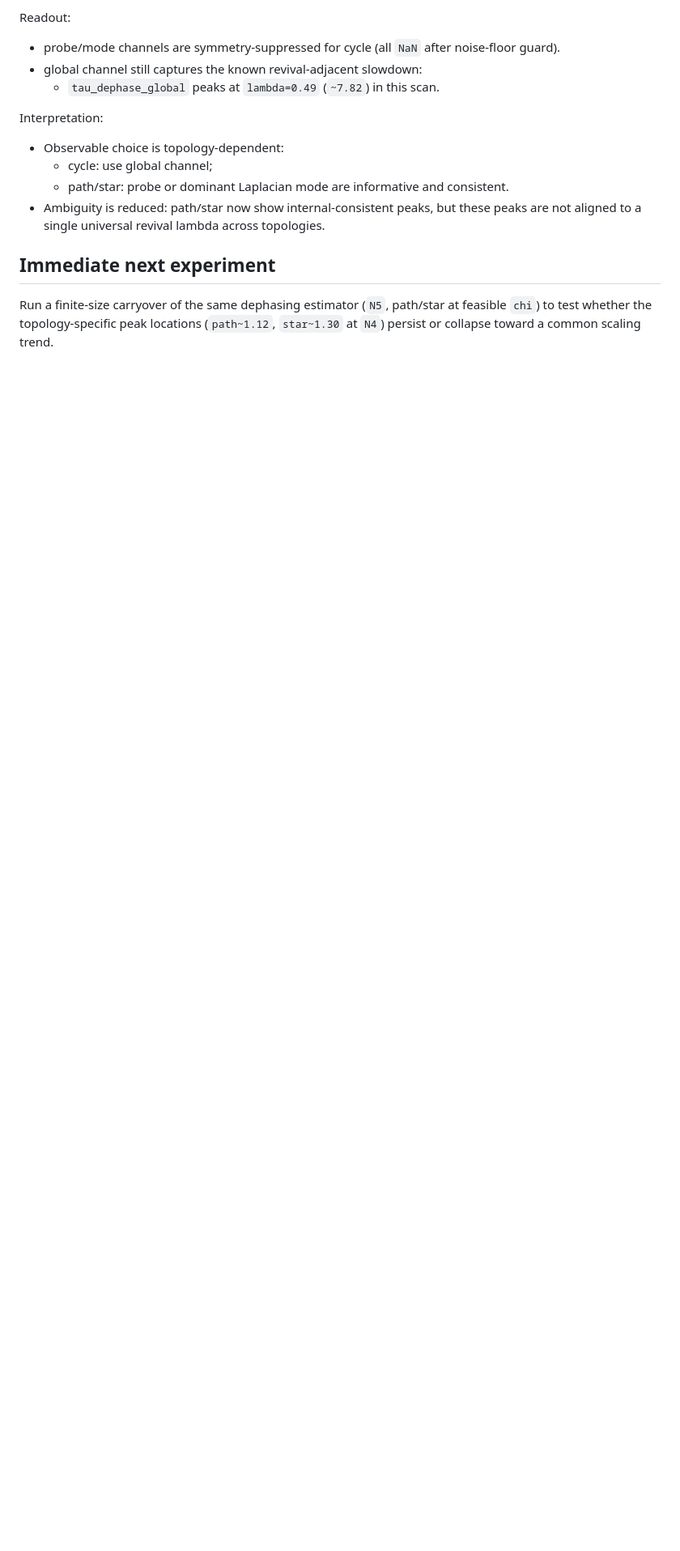
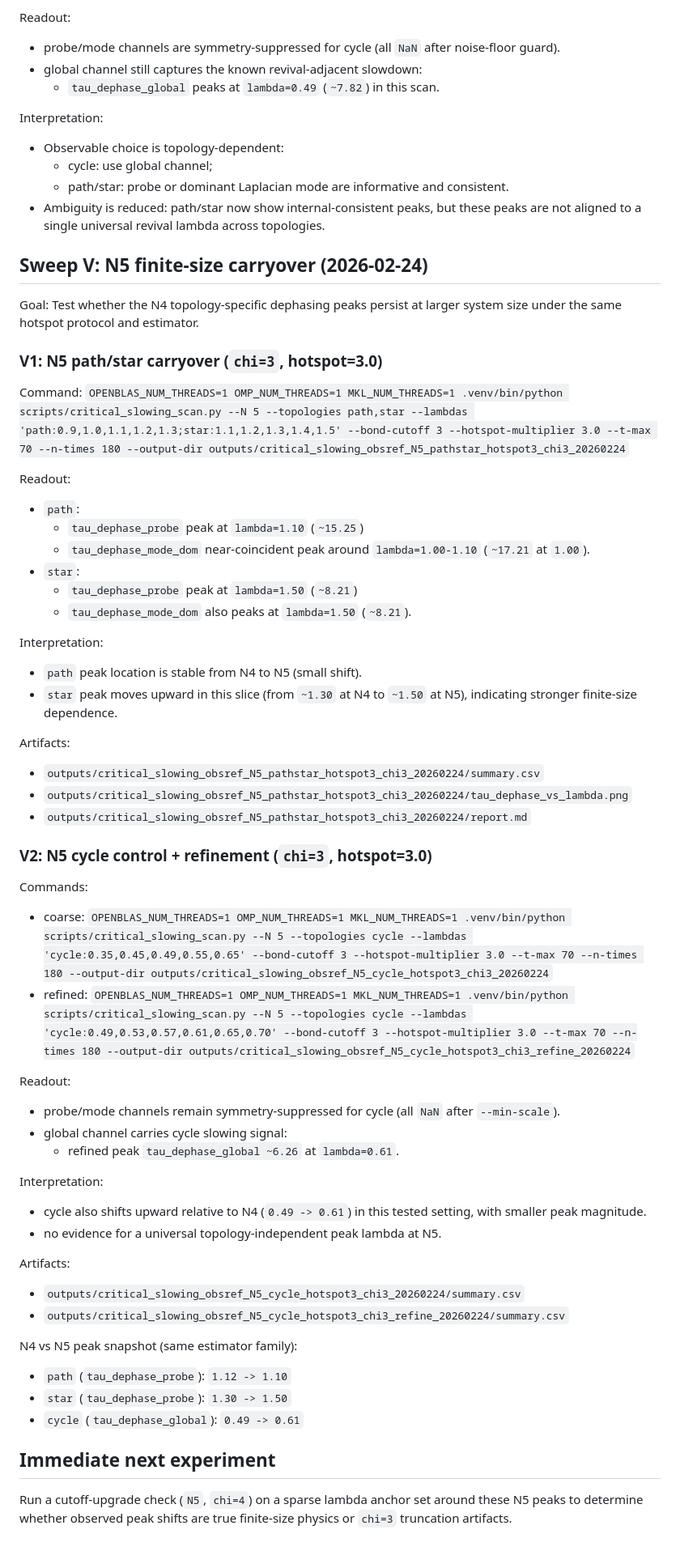
Before and after one commit to warrofua/qca_test_qatnu, a Markdown page: docs/decision_log_20260223_v3over9000.md, the part around the change. Shown at 81% size. Rendered like a GitHub page; blank space fills up the shorter version.

Commit message:
Add N5 critical-slowing carryover and cycle refinement results

```diff
--- a/docs/decision_log_20260223_v3over9000.md
+++ b/docs/decision_log_20260223_v3over9000.md
@@ -415,5 +415,55 @@ Interpretation:
   - path/star: probe or dominant Laplacian mode are informative and consistent.
 - Ambiguity is reduced: path/star now show internal-consistent peaks, but these peaks are not aligned to a single universal revival lambda across topologies.
 
+## Sweep V: N5 finite-size carryover (2026-02-24)
+Goal:
+Test whether the N4 topology-specific dephasing peaks persist at larger system size under the same hotspot protocol and estimator.
+
+### V1: N5 path/star carryover (`chi=3`, hotspot=3.0)
+Command:
+`OPENBLAS_NUM_THREADS=1 OMP_NUM_THREADS=1 MKL_NUM_THREADS=1 .venv/bin/python scripts/critical_slowing_scan.py --N 5 --topologies path,star --lambdas 'path:0.9,1.0,1.1,1.2,1.3;star:1.1,1.2,1.3,1.4,1.5' --bond-cutoff 3 --hotspot-multiplier 3.0 --t-max 70 --n-times 180 --output-dir outputs/critical_slowing_obsref_N5_pathstar_hotspot3_chi3_20260224`
+
+Readout:
+- `path`:
+  - `tau_dephase_probe` peak at `lambda=1.10` (`~15.25`)
+  - `tau_dephase_mode_dom` near-coincident peak around `lambda=1.00-1.10` (`~17.21` at `1.00`).
+- `star`:
+  - `tau_dephase_probe` peak at `lambda=1.50` (`~8.21`)
+  - `tau_dephase_mode_dom` also peaks at `lambda=1.50` (`~8.21`).
+
+Interpretation:
+- `path` peak location is stable from N4 to N5 (small shift).
+- `star` peak moves upward in this slice (from `~1.30` at N4 to `~1.50` at N5), indicating stronger finite-size dependence.
+
+Artifacts:
+- `outputs/critical_slowing_obsref_N5_pathstar_hotspot3_chi3_20260224/summary.csv`
+- `outputs/critical_slowing_obsref_N5_pathstar_hotspot3_chi3_20260224/tau_dephase_vs_lambda.png`
+- `outputs/critical_slowing_obsref_N5_pathstar_hotspot3_chi3_20260224/report.md`
+
+### V2: N5 cycle control + refinement (`chi=3`, hotspot=3.0)
+Commands:
+- coarse:
+`OPENBLAS_NUM_THREADS=1 OMP_NUM_THREADS=1 MKL_NUM_THREADS=1 .venv/bin/python scripts/critical_slowing_scan.py --N 5 --topologies cycle --lambdas 'cycle:0.35,0.45,0.49,0.55,0.65' --bond-cutoff 3 --hotspot-multiplier 3.0 --t-max 70 --n-times 180 --output-dir outputs/critical_slowing_obsref_N5_cycle_hotspot3_chi3_20260224`
+- refined:
+`OPENBLAS_NUM_THREADS=1 OMP_NUM_THREADS=1 MKL_NUM_THREADS=1 .venv/bin/python scripts/critical_slowing_scan.py --N 5 --topologies cycle --lambdas 'cycle:0.49,0.53,0.57,0.61,0.65,0.70' --bond-cutoff 3 --hotspot-multiplier 3.0 --t-max 70 --n-times 180 --output-dir outputs/critical_slowing_obsref_N5_cycle_hotspot3_chi3_refine_20260224`
+
+Readout:
+- probe/mode channels remain symmetry-suppressed for cycle (all `NaN` after `--min-scale`).
+- global channel carries cycle slowing signal:
+  - refined peak `tau_dephase_global ~6.26` at `lambda=0.61`.
+
+Interpretation:
+- cycle also shifts upward relative to N4 (`0.49 -> 0.61`) in this tested setting, with smaller peak magnitude.
+- no evidence for a universal topology-independent peak lambda at N5.
+
+Artifacts:
+- `outputs/critical_slowing_obsref_N5_cycle_hotspot3_chi3_20260224/summary.csv`
+- `outputs/critical_slowing_obsref_N5_cycle_hotspot3_chi3_refine_20260224/summary.csv`
+
+N4 vs N5 peak snapshot (same estimator family):
+- `path` (`tau_dephase_probe`): `1.12 -> 1.10`
+- `star` (`tau_dephase_probe`): `1.30 -> 1.50`
+- `cycle` (`tau_dephase_global`): `0.49 -> 0.61`
+
 ## Immediate next experiment
-Run a finite-size carryover of the same dephasing estimator (`N5`, path/star at feasible `chi`) to test whether the topology-specific peak locations (`path~1.12`, `star~1.30` at `N4`) persist or collapse toward a common scaling trend.
+Run a cutoff-upgrade check (`N5`, `chi=4`) on a sparse lambda anchor set around these N5 peaks to determine whether observed peak shifts are true finite-size physics or `chi=3` truncation artifacts.
```
Also changed, not shown: docs/results.md (+27 -0 lines).
